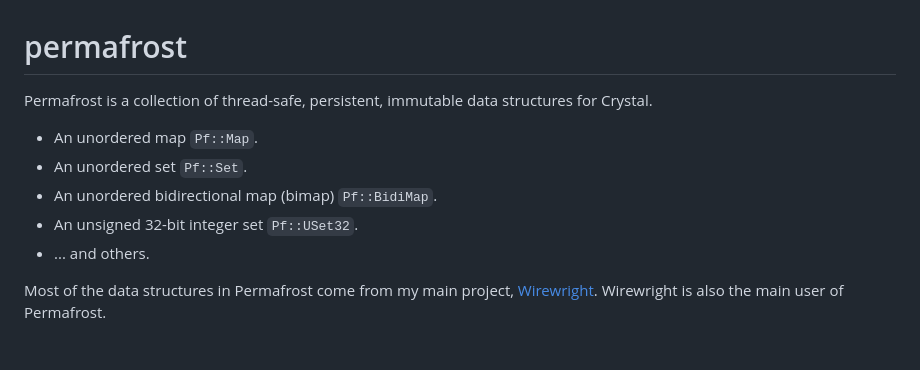
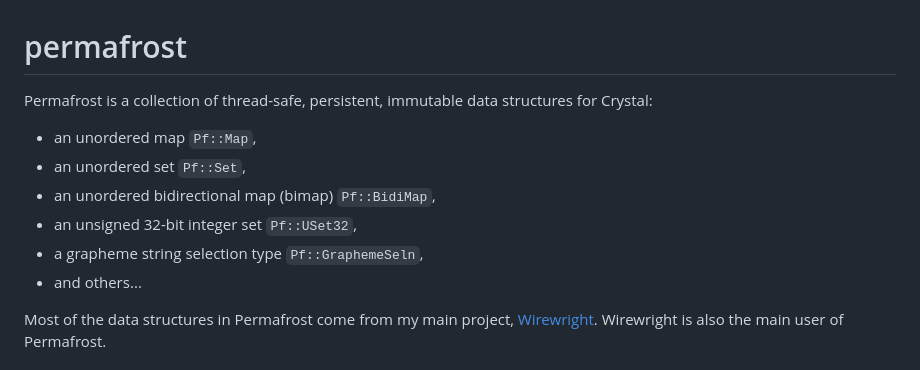
Before and after one commit to homonoidian/permafrost, a Markdown page: README.md, the part around the change. Drawn GitHub-style.

Commit message:
Add `Pf::GraphemeSeln` to readme

```diff
--- a/README.md
+++ b/README.md
@@ -1,12 +1,13 @@
 # permafrost
 
-Permafrost is a collection of thread-safe, persistent, immutable data structures for Crystal.
+Permafrost is a collection of thread-safe, persistent, immutable data structures for Crystal:
 
-- An unordered map `Pf::Map`.
-- An unordered set `Pf::Set`.
-- An unordered bidirectional map (bimap) `Pf::BidiMap`.
-- An unsigned 32-bit integer set `Pf::USet32`.
-- ... and others.
+- an unordered map `Pf::Map`,
+- an unordered set `Pf::Set`,
+- an unordered bidirectional map (bimap) `Pf::BidiMap`,
+- an unsigned 32-bit integer set `Pf::USet32`,
+- a grapheme string selection type `Pf::GraphemeSeln`,
+- and others...
 
 Most of the data structures in Permafrost come from my main project, [Wirewright](https://github.com/wirewright/wirewright).
 Wirewright is also the main user of Permafrost.
```
